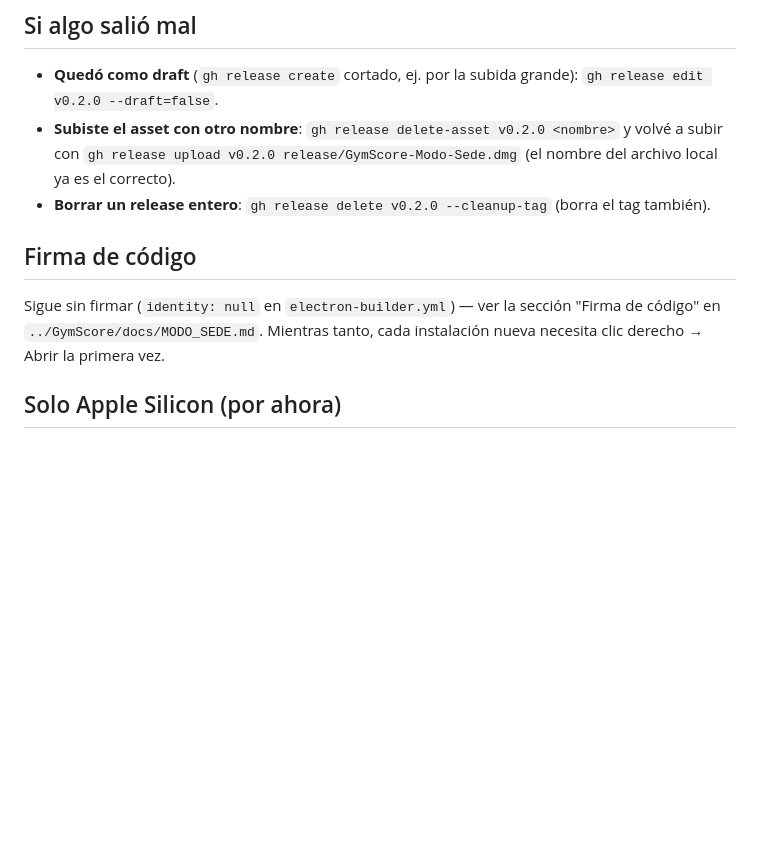
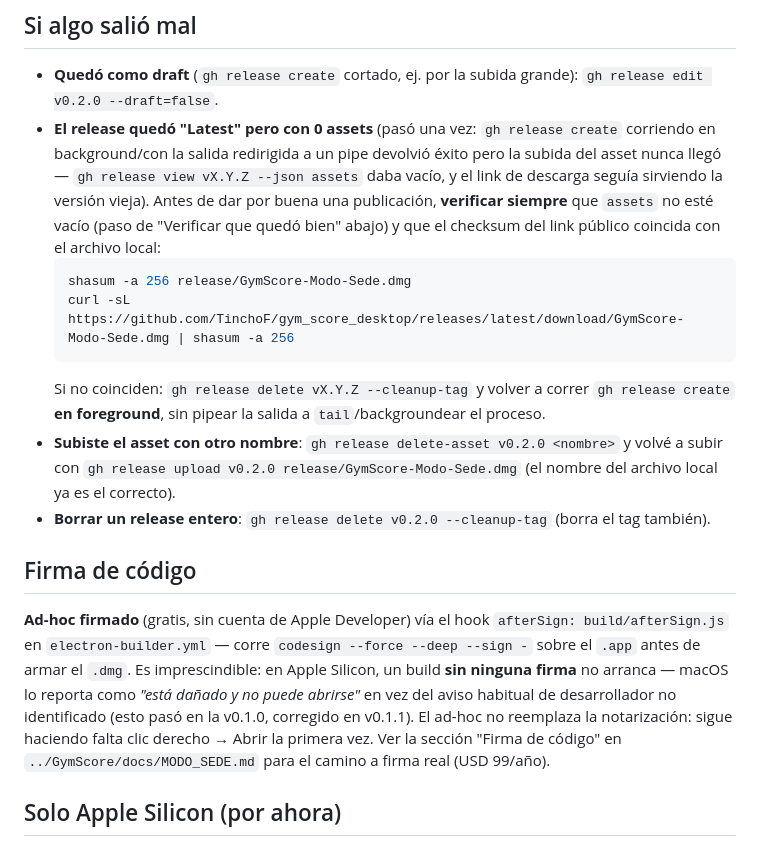
Before and after one commit to TinchoF/gym_score_desktop, a Markdown page: RELEASING.md, the part around the change. Rendered like a GitHub page; blank space fills up the shorter version.

Commit message:
docs: gotcha de release con 0 assets + firma ad-hoc documentada

````diff
--- a/RELEASING.md
+++ b/RELEASING.md
@@ -60,15 +60,31 @@ querés que reemplace el botón de descarga (una beta, por ejemplo), marcalo com
 ## Si algo salió mal
 
 - **Quedó como draft** (`gh release create` cortado, ej. por la subida grande): `gh release edit v0.2.0 --draft=false`.
+- **El release quedó "Latest" pero con 0 assets** (pasó una vez: `gh release create` corriendo en
+  background/con la salida redirigida a un pipe devolvió éxito pero la subida del asset nunca llegó —
+  `gh release view vX.Y.Z --json assets` daba vacío, y el link de descarga seguía sirviendo la versión
+  vieja). Antes de dar por buena una publicación, **verificar siempre** que `assets` no esté vacío
+  (paso de "Verificar que quedó bien" abajo) y que el checksum del link público coincida con el
+  archivo local:
+  ```bash
+  shasum -a 256 release/GymScore-Modo-Sede.dmg
+  curl -sL https://github.com/TinchoF/gym_score_desktop/releases/latest/download/GymScore-Modo-Sede.dmg | shasum -a 256
+  ```
+  Si no coinciden: `gh release delete vX.Y.Z --cleanup-tag` y volver a correr `gh release create`
+  **en foreground**, sin pipear la salida a `tail`/backgroundear el proceso.
 - **Subiste el asset con otro nombre**: `gh release delete-asset v0.2.0 <nombre>` y volvé a subir con
   `gh release upload v0.2.0 release/GymScore-Modo-Sede.dmg` (el nombre del archivo local ya es el correcto).
 - **Borrar un release entero**: `gh release delete v0.2.0 --cleanup-tag` (borra el tag también).
 
 ## Firma de código
 
-Sigue sin firmar (`identity: null` en `electron-builder.yml`) — ver la sección "Firma de código" en
-`../GymScore/docs/MODO_SEDE.md`. Mientras tanto, cada instalación nueva necesita clic derecho → Abrir
-la primera vez.
+**Ad-hoc firmado** (gratis, sin cuenta de Apple Developer) vía el hook `afterSign: build/afterSign.js`
+en `electron-builder.yml` — corre `codesign --force --deep --sign -` sobre el `.app` antes de armar
+el `.dmg`. Es imprescindible: en Apple Silicon, un build **sin ninguna firma** no arranca — macOS lo
+reporta como *"está dañado y no puede abrirse"* en vez del aviso habitual de desarrollador no
+identificado (esto pasó en la v0.1.0, corregido en v0.1.1). El ad-hoc no reemplaza la notarización:
+sigue haciendo falta clic derecho → Abrir la primera vez. Ver la sección "Firma de código" en
+`../GymScore/docs/MODO_SEDE.md` para el camino a firma real (USD 99/año).
 
 ## Solo Apple Silicon (por ahora)
 
````
